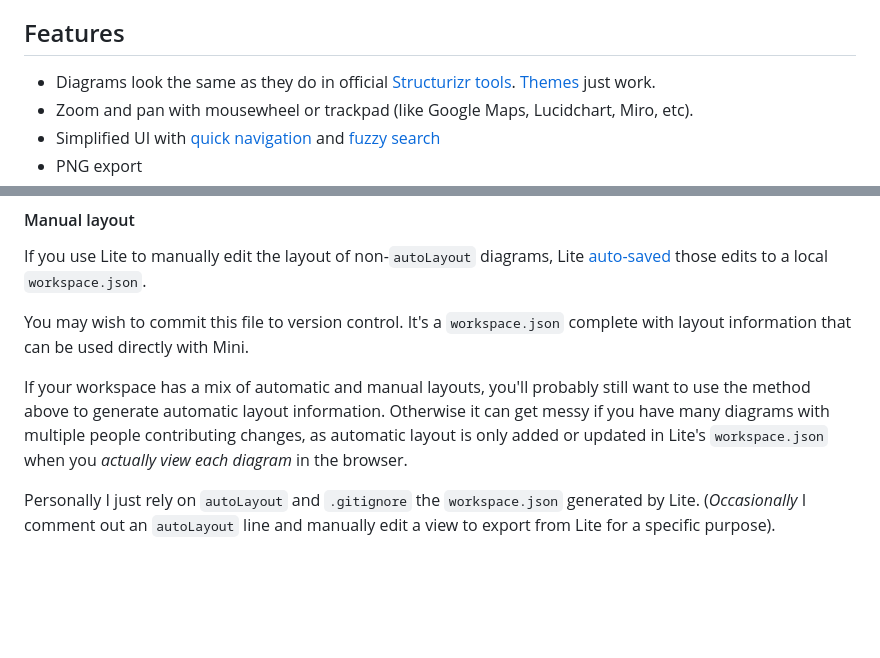
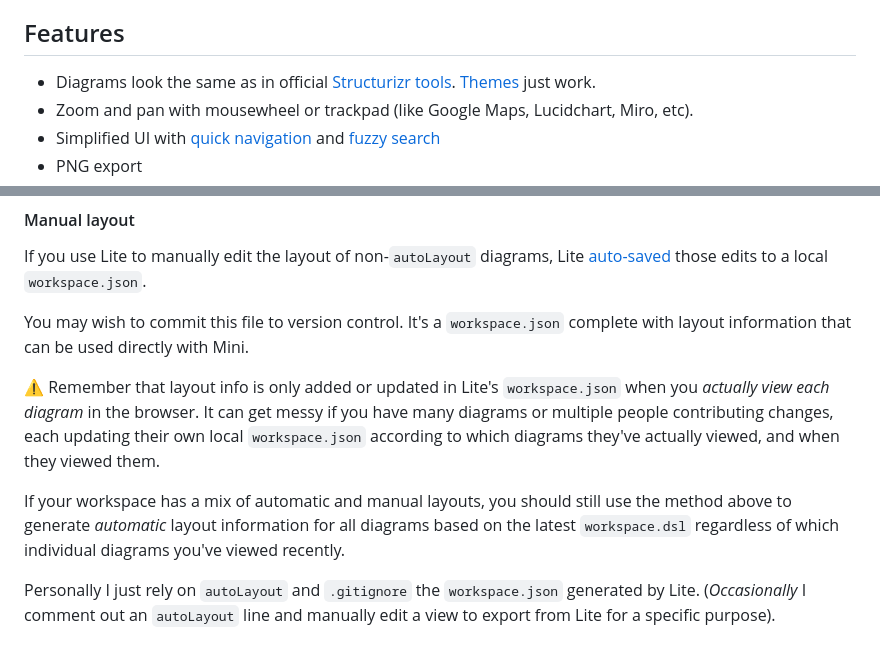
Before and after one commit to bensmithett/structurizr-mini, a Markdown page: README.md, 2 parts joined by grey strips. Rendered like a GitHub page; blank space fills up the shorter version.

```diff
--- a/README.md
+++ b/README.md
@@ -4,7 +4,7 @@ A static site for C4 diagrams from a [Structurizr](https://structurizr.com) work
 
 ## Features
 
-- Diagrams look the same as they do in official [Structurizr tools](https://structurizr.com/products). [Themes](https://structurizr.com/help/themes) just work.
+- Diagrams look the same as in official [Structurizr tools](https://structurizr.com/products). [Themes](https://structurizr.com/help/themes) just work.
 - Zoom and pan with mousewheel or trackpad (like Google Maps, Lucidchart, Miro, etc).
 - Simplified UI with [quick navigation](https://docs.structurizr.com/ui/quick-navigation) and [fuzzy search](https://github.com/farzher/fuzzysort)
 - PNG export
@@ -75,6 +75,8 @@ If you use Lite to manually edit the layout of non-`autoLayout` diagrams, Lite [
 
 You may wish to commit this file to version control. It's a `workspace.json` complete with layout information that can be used directly with Mini.
 
-If your workspace has a mix of automatic and manual layouts, you'll probably still want to use the method above to generate automatic layout information. Otherwise it can get messy if you have many diagrams with multiple people contributing changes, as automatic layout is only added or updated in Lite's `workspace.json` when you *actually view each diagram* in the browser.
+⚠️ Remember that layout info is only added or updated in Lite's `workspace.json` when you *actually view each diagram* in the browser. It can get messy if you have many diagrams or multiple people contributing changes, each updating their own local `workspace.json` according to which diagrams they've actually viewed, and when they viewed them.
+
+If your workspace has a mix of automatic and manual layouts, you should still use the method above to generate *automatic* layout information for all diagrams based on the latest `workspace.dsl` regardless of which individual diagrams you've viewed recently.
 
 Personally I just rely on `autoLayout` and `.gitignore` the `workspace.json` generated by Lite. (*Occasionally* I comment out an `autoLayout` line and manually edit a view to export from Lite for a specific purpose).
```
